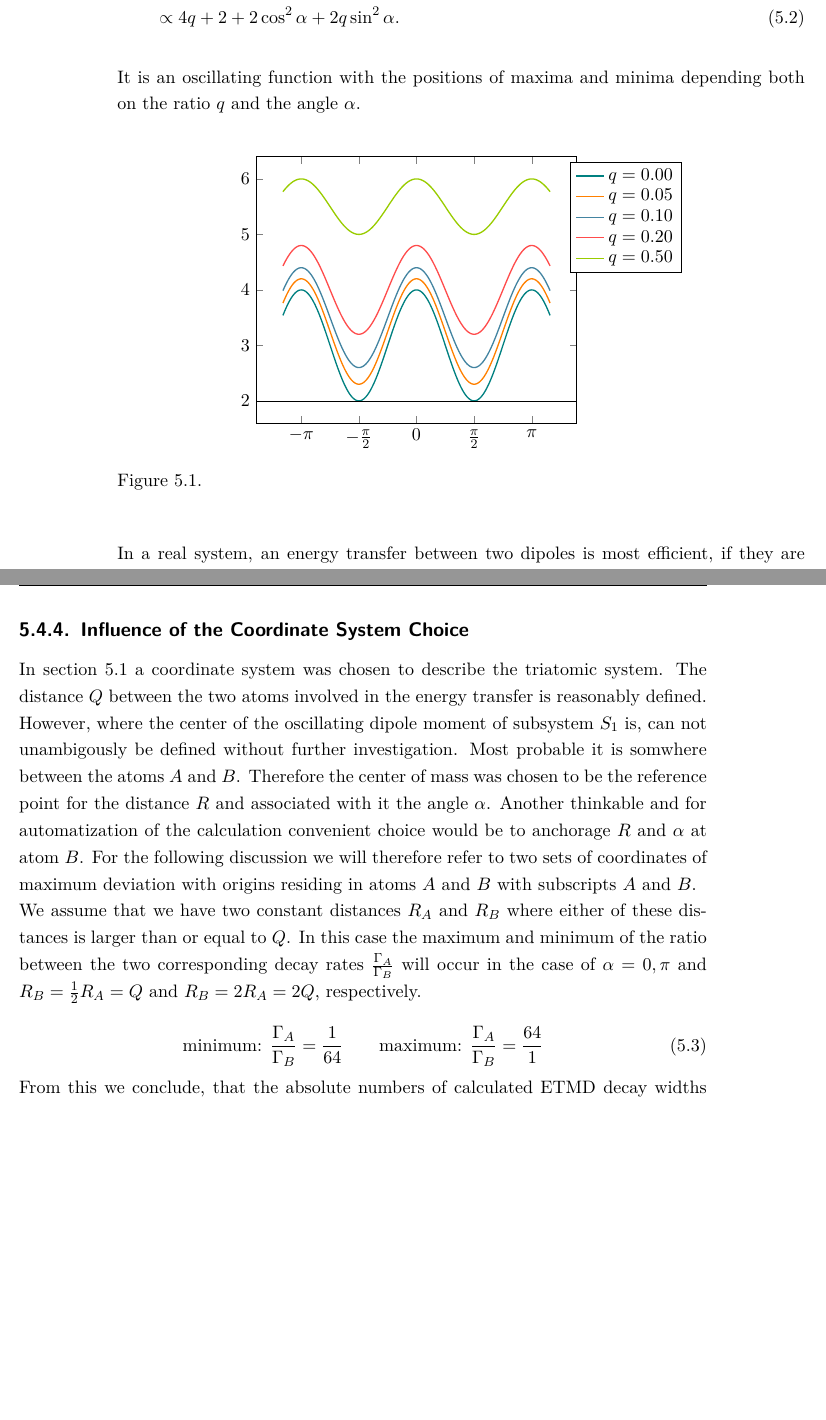
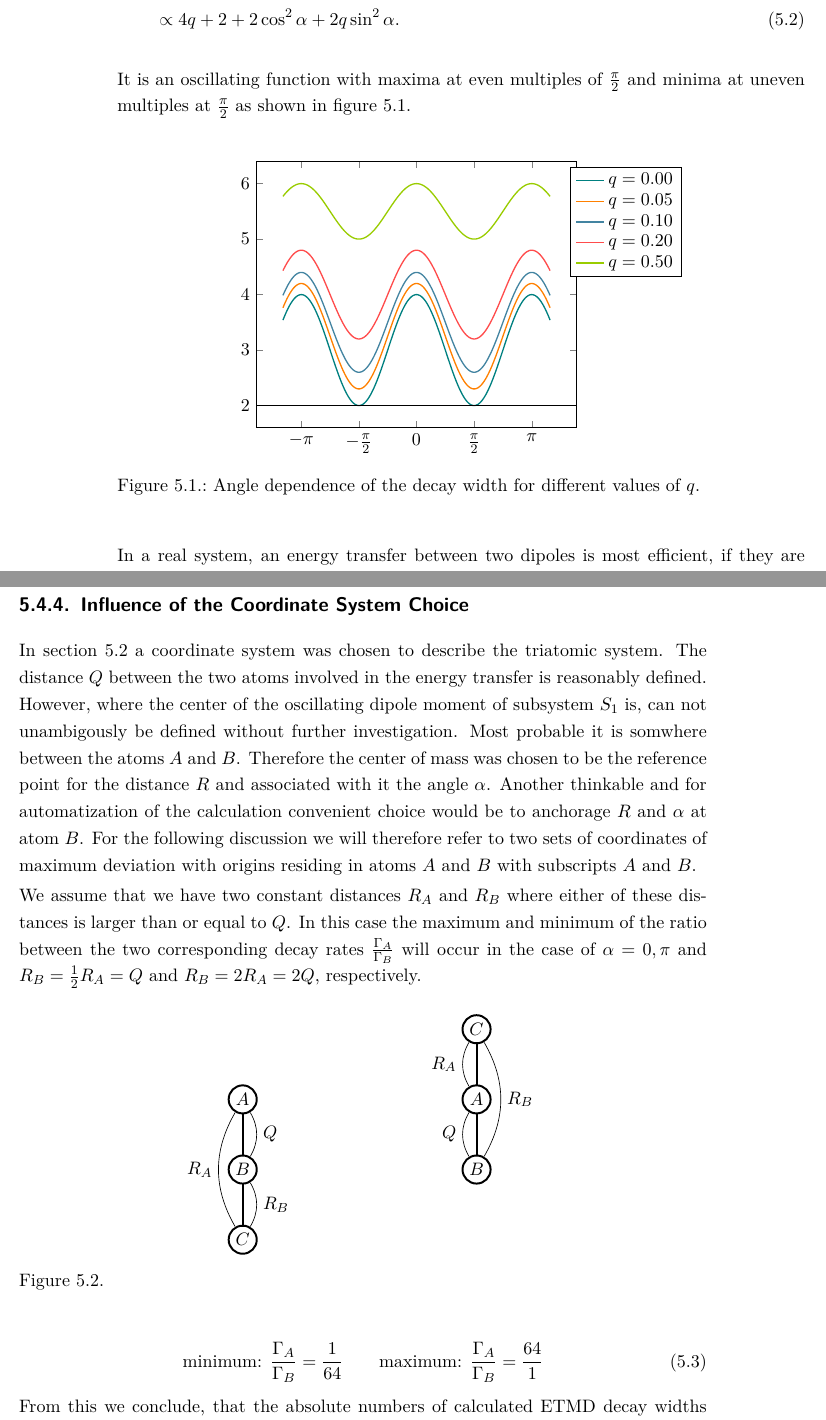
Before and after one commit to ElkeF/PhD, a LaTeX thesis (thesis.tex, which reads pics/etmd_coord_depend.tex, subsecs/res_icd.tex): two parts of pages 34 and 35 of 44, joined at a grey line, cut so that both start at the same text, the shorter picture padded with empty space. Compiled offline with pdfLaTeX.

Commit message:
add pic showing ETMD coordinates

```diff
--- /dev/null
+++ b/pics/etmd_coord_depend.tex
@@ -0,0 +1,30 @@
+   \begin{tikzpicture}[scale=1.0,>=stealth]
+%       \draw [help lines] (0,0) grid (10,7);
+
+       \draw [very thick] (2,4) circle (0.3)
+              node [name=A] {$A$};
+       \draw [very thick] (2,2.5) circle (0.3)
+              node [name=B] {$B$};
+       \draw [very thick] (2,1) circle (0.3)
+              node [name=C] {$C$};
+       \draw [very thick] (A) -- (B);
+       \draw [very thick] (B) -- (C);
+       \path (A) edge [bend left] node [right] {$Q$} (B)
+             (B) edge [bend left] node [right] {$R_B$} (C)
+             (A) edge [bend right] node [left] {$R_A$} (C);
+
+    \begin{scope}[xshift=5cm]
+       \draw [very thick] (2,4) circle (0.3)
+              node [name=A] {$A$};
+       \draw [very thick] (2,2.5) circle (0.3)
+              node [name=B] {$B$};
+       \draw [very thick] (2,5.5) circle (0.3)
+              node [name=C] {$C$};
+       \draw [very thick] (A) -- (B);
+       \draw [very thick] (A) -- (C);
+       \path (A) edge [bend right] node [left] {$Q$} (B)
+             (B) edge [bend right] node [right] {$R_B$} (C)
+             (A) edge [bend left] node [left] {$R_A$} (C);
+    \end{scope}
+
+   \end{tikzpicture}
--- a/subsecs/res_icd.tex
+++ b/subsecs/res_icd.tex
@@ -26,14 +26,14 @@ In this case the decay width for each $M_AB'$ has the angular dependence
           &\propto 4q + 2 + 2 \cos^2\alpha + 2q \sin^2\alpha .
 \end{align}
 
-It is an oscillating function with the positions of maxima and minima
-depending both on the ratio $q$ and the angle $\alpha$.
+It is an oscillating function with maxima at even multiples of $\frac \pi 2$
+and minima at uneven multiples at $\frac \pi 2$ as shown in figure \ref{figure:etmd_angle}.
 
 \begin{figure}[h]
  \centering
  \input{pics/etmd_angle}
- \caption{}
- \label{}
+ \caption{Angle dependence of the decay width for different values of $q$.}
+ \label{figure:etmd_angle}
 \end{figure}
 
 In a real system, an energy transfer between
@@ -75,6 +75,13 @@ corresponding decay rates $\frac{\Gamma_{A}}{\Gamma_B}$ will occur
 in the case of $\alpha = 0,\pi$ and $R_B = \frac 12 R_{A} = Q$
 and $R_B = 2 R_{A} = 2Q$, respectively.
 
+\begin{figure}[h]
+ \centering
+ \input{pics/etmd_coord_depend}
+ \caption{}
+ \label{}
+\end{figure}
+
 \begin{equation}
 \text{minimum: } \frac{\Gamma_{A}}{\Gamma_B}= \frac{1}{64} \quad\quad
 \text{maximum: } \frac{\Gamma_{A}}{\Gamma_B}= \frac{64}{1}
```
